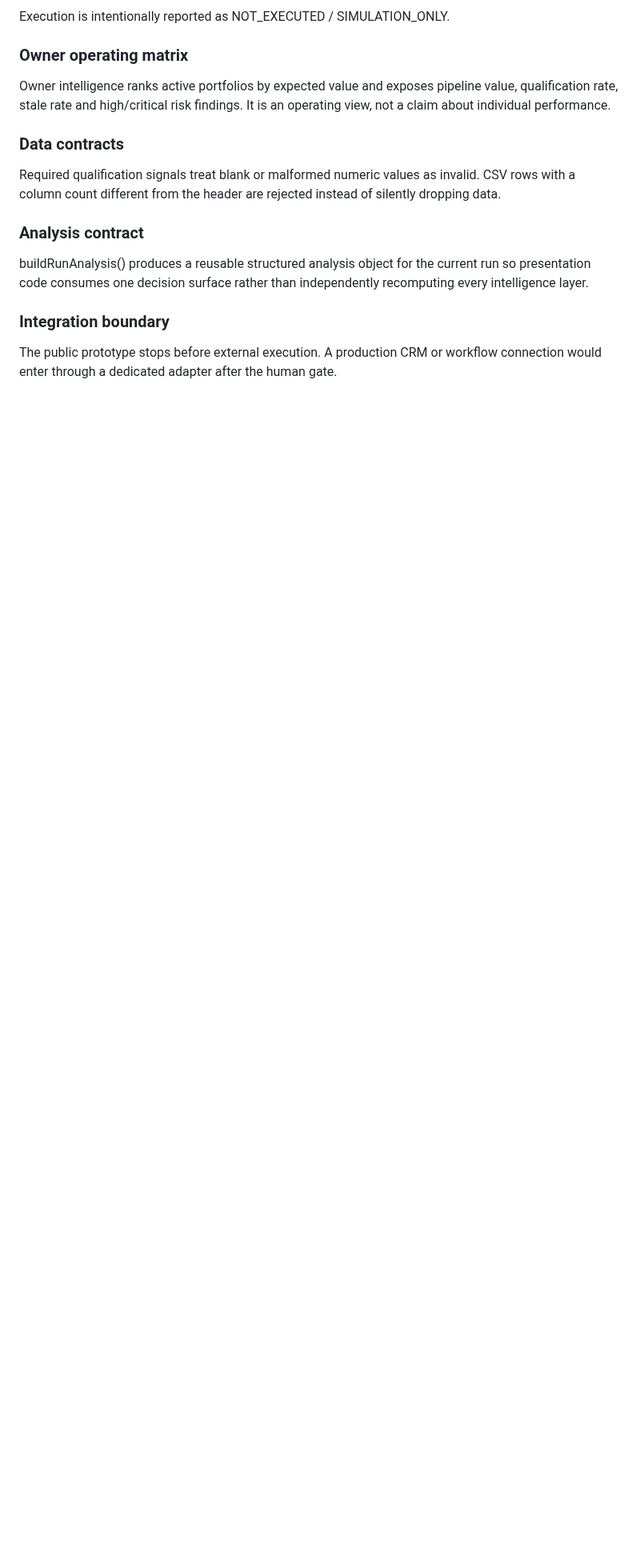
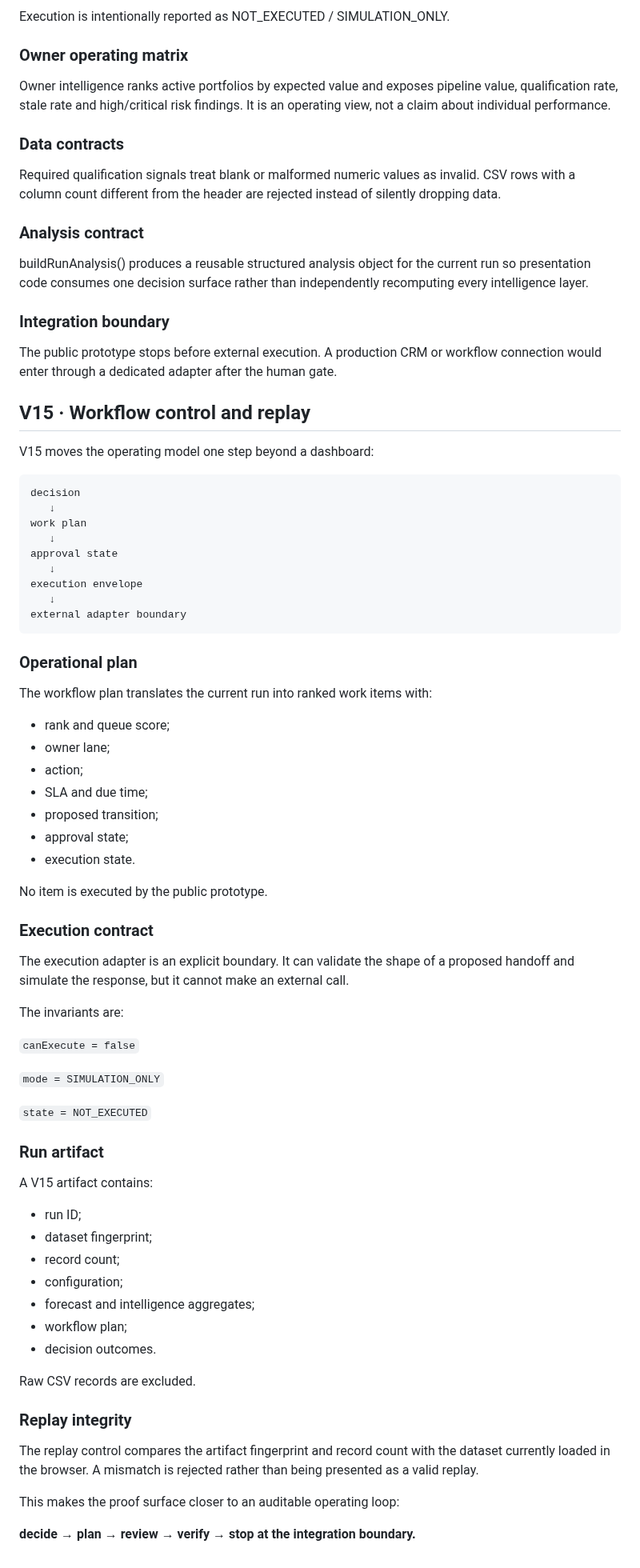
Before and after one commit to GracianB/revops-studio, a Markdown page: docs/OPERATING_MODEL.md, the part around the change. Shown at 80% size. Drawn GitHub-style; blank space fills up the shorter version.

Commit message:
docs: add V15 operating model

````diff
--- a/docs/OPERATING_MODEL.md
+++ b/docs/OPERATING_MODEL.md
@@ -353,3 +353,67 @@ buildRunAnalysis() produces a reusable structured analysis object for the curren
 ### Integration boundary
 
 The public prototype stops before external execution. A production CRM or workflow connection would enter through a dedicated adapter after the human gate.
+
+## V15 · Workflow control and replay
+
+V15 moves the operating model one step beyond a dashboard:
+
+```text
+decision
+   ↓
+work plan
+   ↓
+approval state
+   ↓
+execution envelope
+   ↓
+external adapter boundary
+```
+
+### Operational plan
+
+The workflow plan translates the current run into ranked work items with:
+
+- rank and queue score;
+- owner lane;
+- action;
+- SLA and due time;
+- proposed transition;
+- approval state;
+- execution state.
+
+No item is executed by the public prototype.
+
+### Execution contract
+
+The execution adapter is an explicit boundary. It can validate the shape of a proposed handoff and simulate the response, but it cannot make an external call.
+
+The invariants are:
+
+`canExecute = false`
+
+`mode = SIMULATION_ONLY`
+
+`state = NOT_EXECUTED`
+
+### Run artifact
+
+A V15 artifact contains:
+
+- run ID;
+- dataset fingerprint;
+- record count;
+- configuration;
+- forecast and intelligence aggregates;
+- workflow plan;
+- decision outcomes.
+
+Raw CSV records are excluded.
+
+### Replay integrity
+
+The replay control compares the artifact fingerprint and record count with the dataset currently loaded in the browser. A mismatch is rejected rather than being presented as a valid replay.
+
+This makes the proof surface closer to an auditable operating loop:
+
+**decide → plan → review → verify → stop at the integration boundary.**
````
